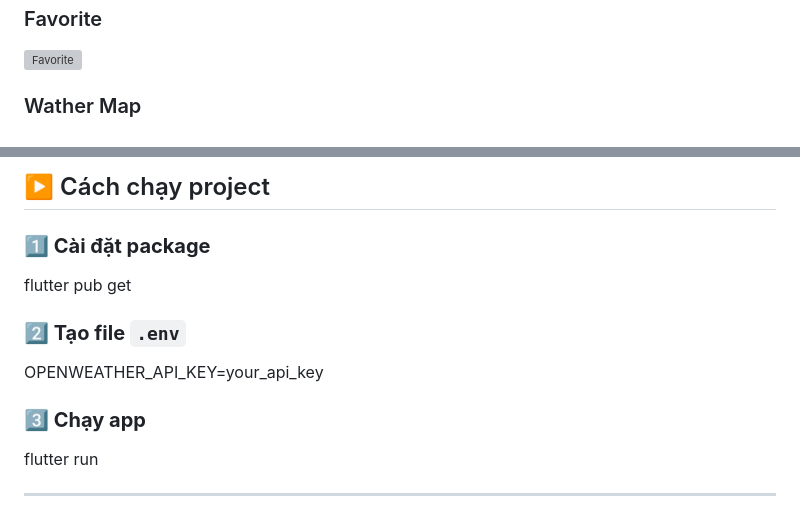
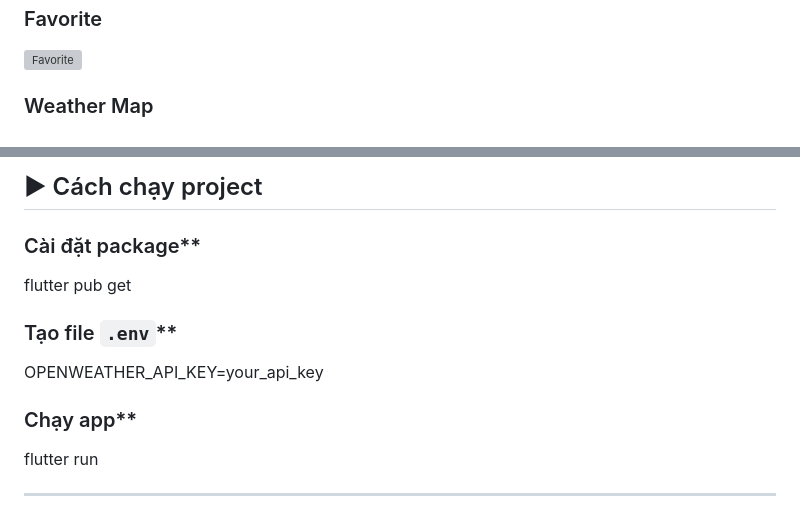
Before and after one commit to DuongTuanKiet-204/flutter_weather_app_Duong_Tuan_Kiet, a Markdown page: README.md, 2 parts joined by grey strips. Rendered like a GitHub page; grey boxes are pictures that could not be loaded.

```diff
--- a/README.md
+++ b/README.md
@@ -103,5 +103,5 @@ Chạy toàn bộ test:
 
 ![Favorite](screenshots/Favorite.png)
 
-###  Wather Map
+###  Weather Map
 
@@ -112,14 +112,14 @@ Chạy toàn bộ test:
 ---
 
-## ▶️ Cách chạy project
+## ▶ Cách chạy project
 
-### **1️⃣ Cài đặt package**
+###  Cài đặt package**
 flutter pub get
 
-### **2️⃣ Tạo file `.env`**
+###  Tạo file `.env`**
 OPENWEATHER_API_KEY=your_api_key
 
-### **3️⃣ Chạy app**
+###  Chạy app**
 flutter run
 
 ---
```
Also changed, not shown: other parts of README.md (+4 -4 lines).
